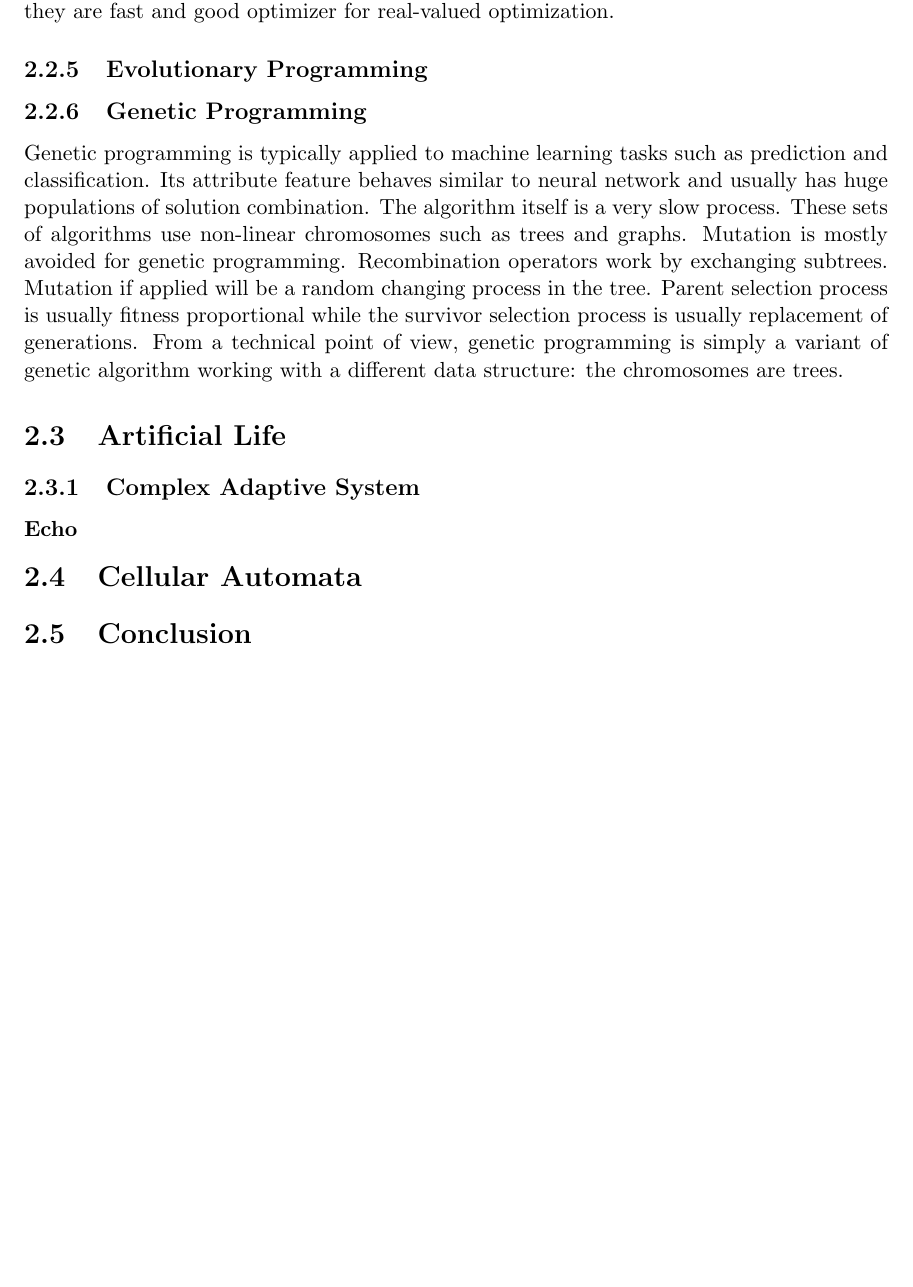
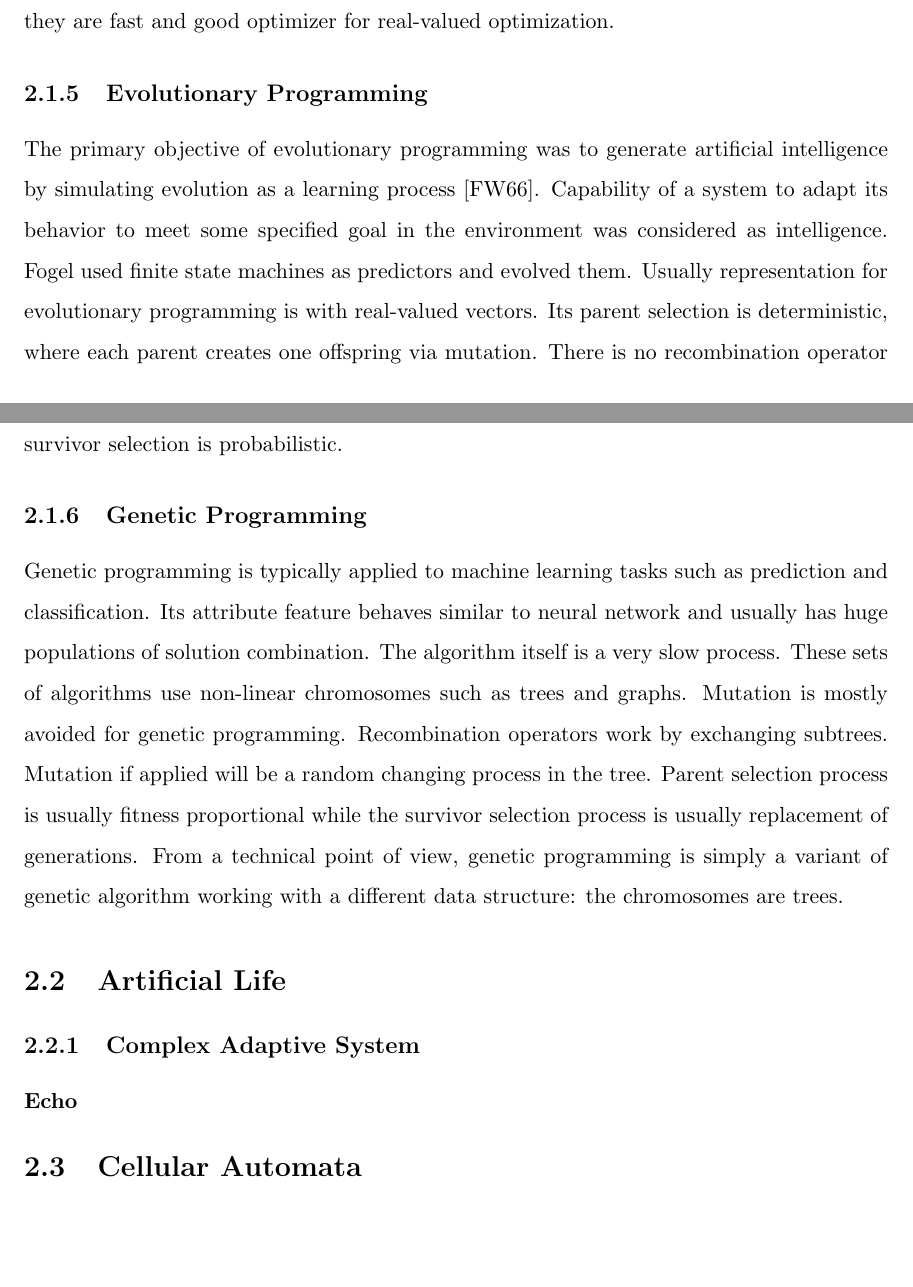
Before and after one commit to mohiul/mimicry, a LaTeX thesis (docs/tex/thesis.tex, which reads docs/tex/review.tex): part of page 11 of 57 before the commit and two parts of pages 13 and 14 of 76 after it, the two joined at a grey line, cut so that both start at the same text, the shorter picture padded with empty space. Compiled offline with pdfLaTeX.

Commit message:
Evolutionary Programming.

```diff
--- a/docs/tex/review.tex
+++ b/docs/tex/review.tex
@@ -72,7 +70,7 @@ Genetic Algorithms are one of the most effective strategy used in the field of e
 The key important property of the set of algorithms termed as ``Evolutionary Strategy" is \textbf{self-adaptation} of strategy parameters. The  parameters of Evolutionary Algorithm are included in the chromosomes and they co-evolve with the solution set while running the algorithm. To summarize these set of algorithms, they usually have real-valued vectors, their recombination process is discrete or intermediary, their mutation process uses Gaussian perturbation while parent selection is uniform random. In terms of their attribute feature they are fast and good optimizer for real-valued optimization.
 
 \subsection{Evolutionary Programming}
-
+The primary objective of evolutionary programming was to generate artificial intelligence by simulating evolution as a learning process \cite{fogel1966}. Capability of a system to adapt its behavior to meet some specified goal in the environment was considered as intelligence. Fogel used finite state machines as predictors and evolved them. Usually representation for evolutionary programming is with real-valued vectors. Its parent selection is deterministic, where each parent creates one offspring via mutation. There is no recombination operator for evolutionary programming. Mutation is applied with Gaussian perturbation. While survivor selection is probabilistic.
 
 \subsection{Genetic Programming}
 Genetic programming is typically applied to machine learning tasks such as prediction and classification. Its attribute feature behaves similar to neural network and usually has huge populations of solution combination. The algorithm itself is a very slow process. These sets of algorithms use non-linear chromosomes such as trees and graphs. Mutation is mostly avoided for genetic programming. Recombination operators work by exchanging subtrees. Mutation if applied will be a random changing process in the tree. Parent selection process is usually fitness proportional while the survivor selection process is usually replacement of generations. From a technical point of view, genetic programming is simply a variant of genetic algorithm working with a different data structure: the chromosomes are trees.
@@ -84,5 +82,3 @@ Genetic programming is typically applied to machine learning tasks such as predi
 \subsubsection{Echo}
 
 \section{Cellular Automata}
-
-\section{Conclusion}
--- a/docs/tex/thesis.tex
+++ b/docs/tex/thesis.tex
@@ -9,7 +9,7 @@
 %Page formatting package
 \usepackage[top=1.0in, bottom=1in, left=1.5in, right=1in]{geometry}
 %Double spacing
-%\linespread{1.5}
+\linespread{1.5}
 %Graphics package
 \usepackage{graphicx}
 \DeclareGraphicsExtensions{.png,.jpg,.pdf}
```
Also changed, not shown: docs/tex/review.tex (2 more changed lines).
